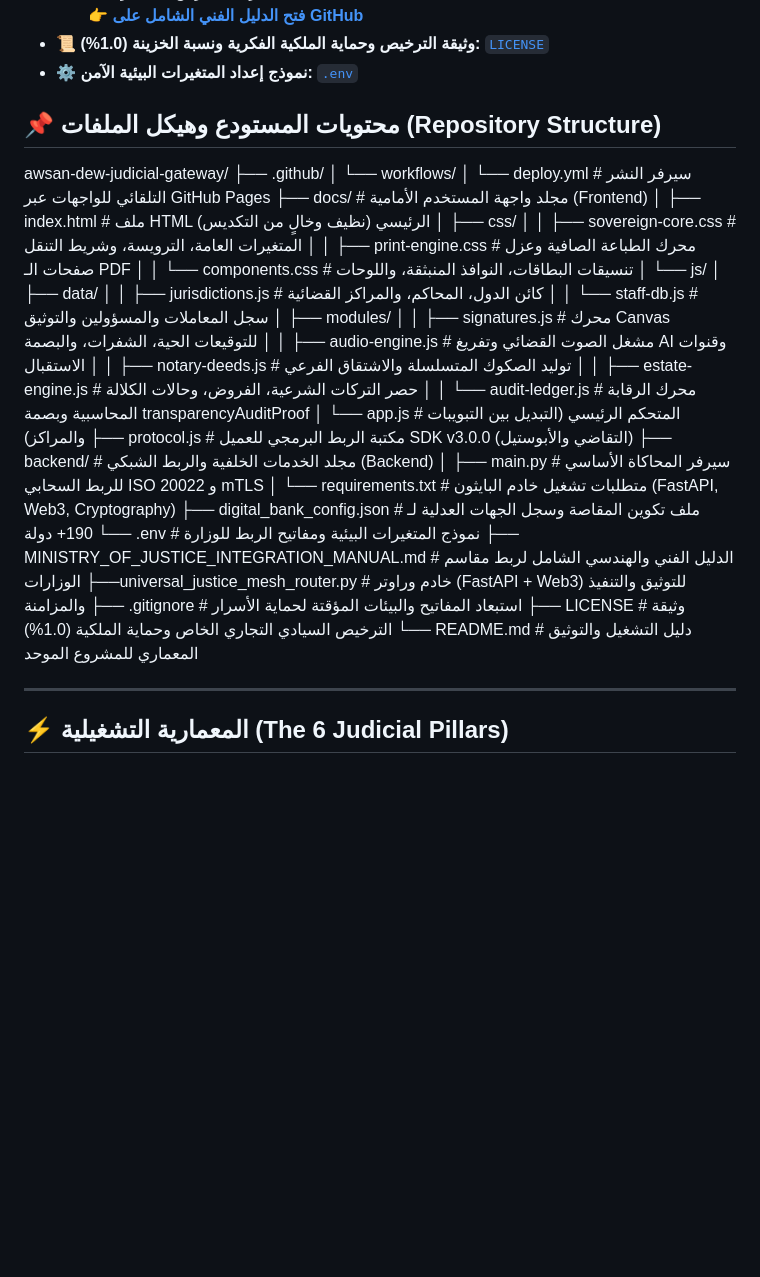
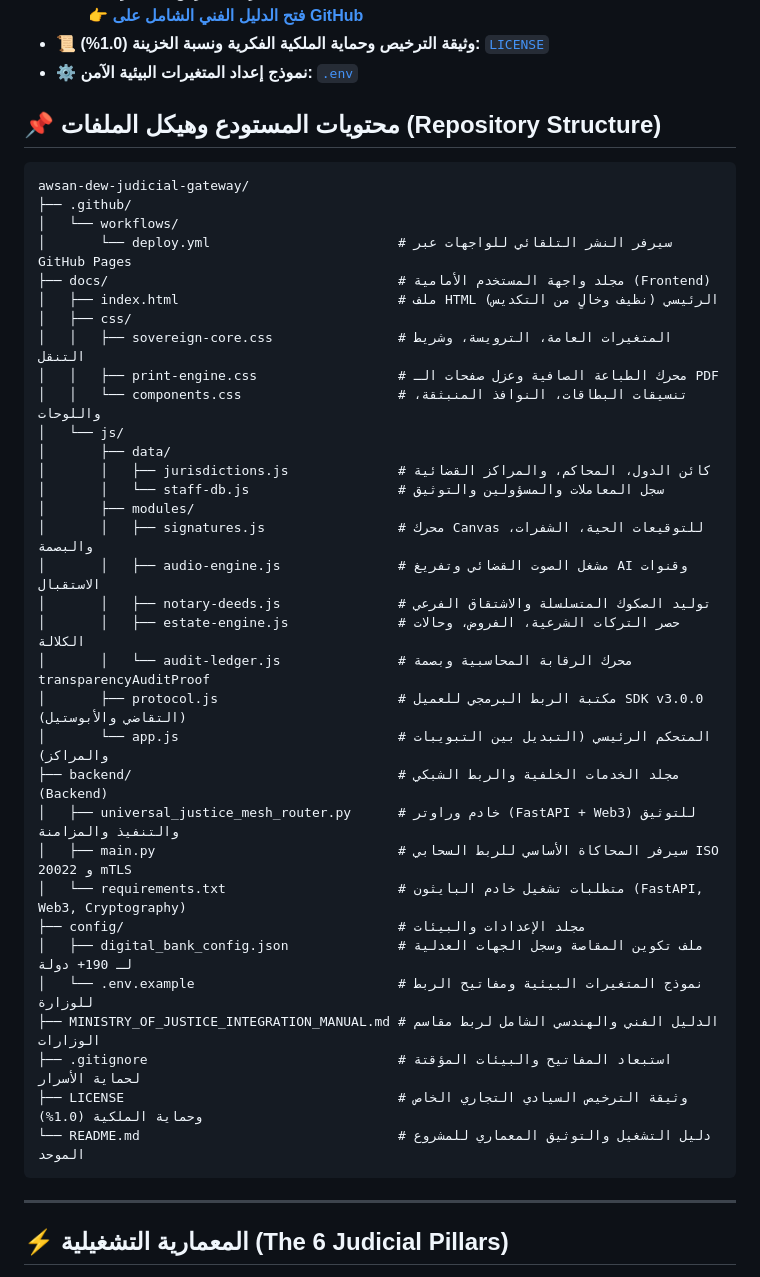
Before and after one commit to awsanadelabdulbariahmedsultan-art/awsan-dew-sovereign-mesh, a Markdown page: README.md, the part around the change. Rendered like a GitHub page; blank space fills up the shorter version.

````diff
--- a/README.md
+++ b/README.md
@@ -53,8 +53,9 @@
 * 📜 **وثيقة الترخيص وحماية الملكية الفكرية ونسبة الخزينة (1.0%):** [`LICENSE`](./LICENSE)
 * ⚙️ **نموذج إعداد المتغيرات البيئية الآمن:** [`.env`](./.env)
 
+## 📌 محتويات المستودع وهيكل الملفات (Repository Structure)
 
-## 📌 محتويات المستودع وهيكل الملفات (Repository Structure)
+```text
 awsan-dew-judicial-gateway/
 ├── .github/
 │   └── workflows/
@@ -75,19 +76,20 @@ awsan-dew-judicial-gateway/
 │       │   ├── notary-deeds.js               # توليد الصكوك المتسلسلة والاشتقاق الفرعي
 │       │   ├── estate-engine.js              # حصر التركات الشرعية، الفروض، وحالات الكلالة
 │       │   └── audit-ledger.js               # محرك الرقابة المحاسبية وبصمة transparencyAuditProof
+│       ├── protocol.js                       # مكتبة الربط البرمجي للعميل SDK v3.0.0 (التقاضي والأبوستيل)
 │       └── app.js                            # المتحكم الرئيسي (التبديل بين التبويبات والمراكز)
-├── protocol.js                       # مكتبة الربط البرمجي للعميل SDK v3.0.0 (التقاضي والأبوستيل)
 ├── backend/                                  # مجلد الخدمات الخلفية والربط الشبكي (Backend)
+│   ├── universal_justice_mesh_router.py      # خادم وراوتر (FastAPI + Web3) للتوثيق والتنفيذ والمزامنة
 │   ├── main.py                               # سيرفر المحاكاة الأساسي للربط السحابي ISO 20022 و mTLS
 │   └── requirements.txt                      # متطلبات تشغيل خادم البايثون (FastAPI, Web3, Cryptography)
-├── digital_bank_config.json              # ملف تكوين المقاصة وسجل الجهات العدلية لـ 190+ دولة
-└── .env                          # نموذج المتغيرات البيئية ومفاتيح الربط للوزارة
+├── config/                                   # مجلد الإعدادات والبيئات
+│   ├── digital_bank_config.json              # ملف تكوين المقاصة وسجل الجهات العدلية لـ 190+ دولة
+│   └── .env.example                          # نموذج المتغيرات البيئية ومفاتيح الربط للوزارة
 ├── MINISTRY_OF_JUSTICE_INTEGRATION_MANUAL.md # الدليل الفني والهندسي الشامل لربط مقاسم الوزارات
-├──universal_justice_mesh_router.py      # خادم وراوتر (FastAPI + Web3) للتوثيق والتنفيذ والمزامنة
 ├── .gitignore                                # استبعاد المفاتيح والبيئات المؤقتة لحماية الأسرار
 ├── LICENSE                                   # وثيقة الترخيص السيادي التجاري الخاص وحماية الملكية (1.0%)
 └── README.md                                 # دليل التشغيل والتوثيق المعماري للمشروع الموحد
-
+```
 ---
 
 ## ⚡ المعمارية التشغيلية (The 6 Judicial Pillars)
````
